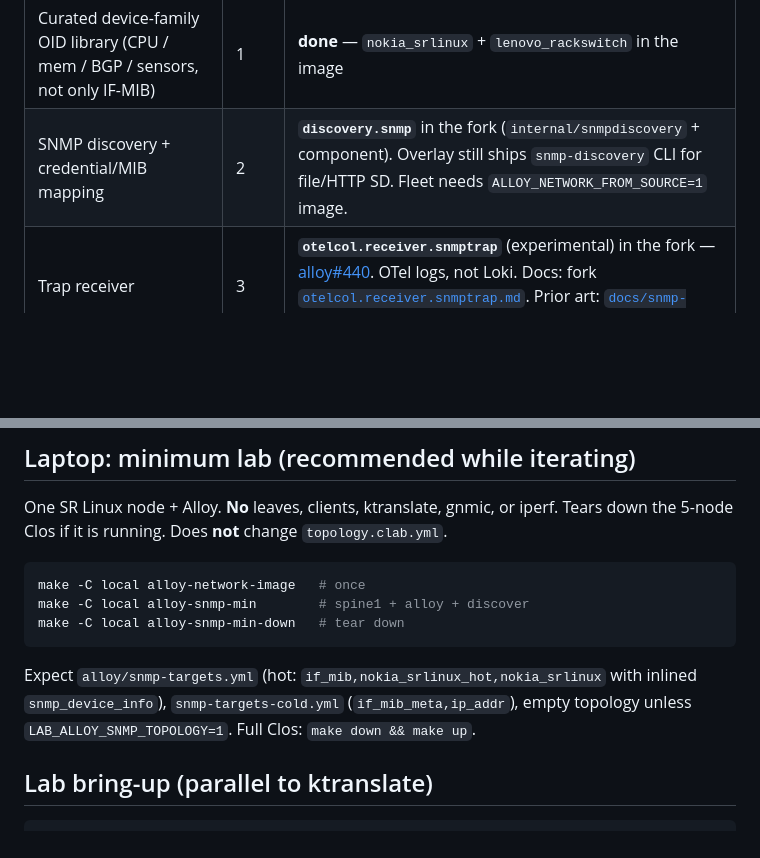
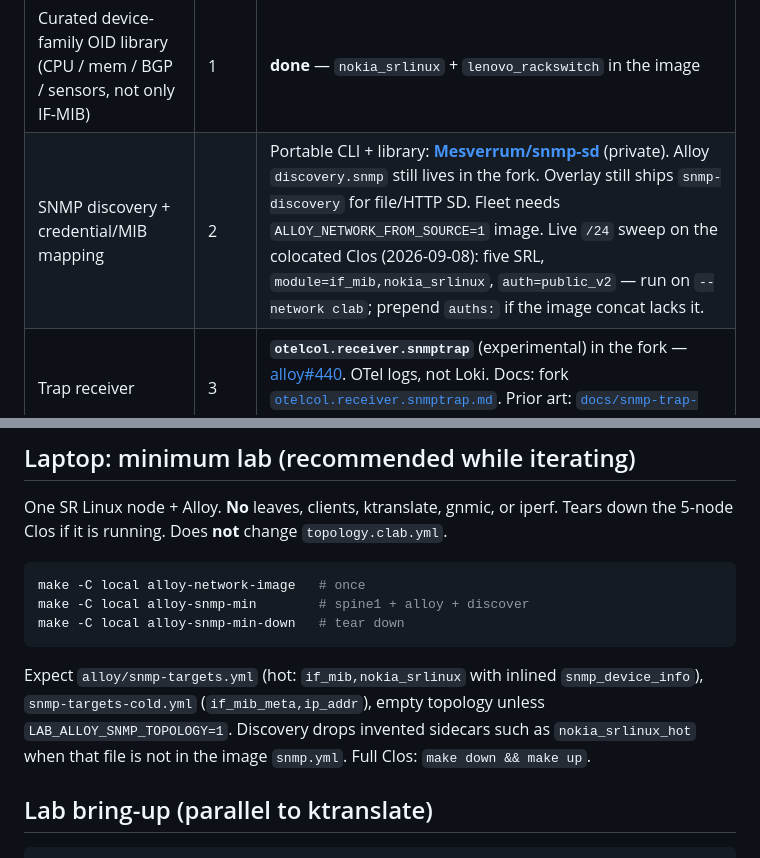
Before and after one commit to Mesverrum/network-o11y-demo, a Markdown page: docs/alloy-network-fork.md, 2 parts joined by grey strips. Drawn GitHub-style; blank space fills up the shorter version.

Commit message:
Record snmp-sd Clos sweep lessons in the Alloy fork docs.
Discovery publishes if_mib,nokia_srlinux (not an invented *_hot sidecar), and the portable CLI must share the clab network plus named auths in snmp.yml.

Co-authored-by: Cursor <cursoragent@cursor.com>

````diff
--- a/docs/alloy-network-fork.md
+++ b/docs/alloy-network-fork.md
@@ -26,7 +26,7 @@ The exporter stays **stock**. Fingerprinters run at SD time (portable subset of
 | Gap | Slice | Status |
 |-----|-------|--------|
 | Curated device-family OID library (CPU / mem / BGP / sensors, not only IF-MIB) | 1 | **done** — `nokia_srlinux` + `lenovo_rackswitch` in the image |
-| SNMP discovery + credential/MIB mapping | 2 | **`discovery.snmp`** in the fork (`internal/snmpdiscovery` + component). Overlay still ships `snmp-discovery` CLI for file/HTTP SD. Fleet needs `ALLOY_NETWORK_FROM_SOURCE=1` image. |
+| SNMP discovery + credential/MIB mapping | 2 | Portable CLI + library: **[Mesverrum/snmp-sd](https://github.com/Mesverrum/snmp-sd)** (private). Alloy `discovery.snmp` still lives in the fork. Overlay still ships `snmp-discovery` for file/HTTP SD. Fleet needs `ALLOY_NETWORK_FROM_SOURCE=1` image. Live `/24` sweep on the colocated Clos (2026-09-08): five SRL, `module=if_mib,nokia_srlinux`, `auth=public_v2` — run on `--network clab`; prepend `auths:` if the image concat lacks it. |
 | Trap receiver | 3 | **`otelcol.receiver.snmptrap`** (experimental) in the fork — [alloy#440](https://github.com/grafana/alloy/issues/440). OTel logs, not Loki. Docs: fork [`otelcol.receiver.snmptrap.md`](https://github.com/Mesverrum/alloy/blob/network-snmp/docs/sources/reference/components/otelcol/otelcol.receiver.snmptrap.md). Prior art: [`docs/snmp-trap-prior-art.md`](https://github.com/Mesverrum/alloy/blob/network-snmp/docs/snmp-trap-prior-art.md) |
 | Flow collector | 4 | **`otelcol.receiver.netflow`** (experimental wrap of contrib logs receiver) — [alloy#6304](https://github.com/grafana/alloy/issues/6304). Metrics via existing `otelcol.connector.signaltometrics`. Lab: `LAB_ALLOY_NETFLOW=1` + `make alloy-netflow-up` |
 
@@ -185,7 +185,7 @@ make -C local alloy-snmp-min        # spine1 + alloy + discover
 make -C local alloy-snmp-min-down   # tear down
 ```
 
-Expect `alloy/snmp-targets.yml` (hot: `if_mib,nokia_srlinux_hot,nokia_srlinux` with inlined `snmp_device_info`), `snmp-targets-cold.yml` (`if_mib_meta,ip_addr`), empty topology unless `LAB_ALLOY_SNMP_TOPOLOGY=1`. Full Clos: `make down && make up`.
+Expect `alloy/snmp-targets.yml` (hot: `if_mib,nokia_srlinux` with inlined `snmp_device_info`), `snmp-targets-cold.yml` (`if_mib_meta,ip_addr`), empty topology unless `LAB_ALLOY_SNMP_TOPOLOGY=1`. Discovery drops invented sidecars such as `nokia_srlinux_hot` when that file is not in the image `snmp.yml`. Full Clos: `make down && make up`.
 
 ## Lab bring-up (parallel to ktranslate)
 
````
Also changed, not shown: AGENTS.md (+1 -1 lines).
